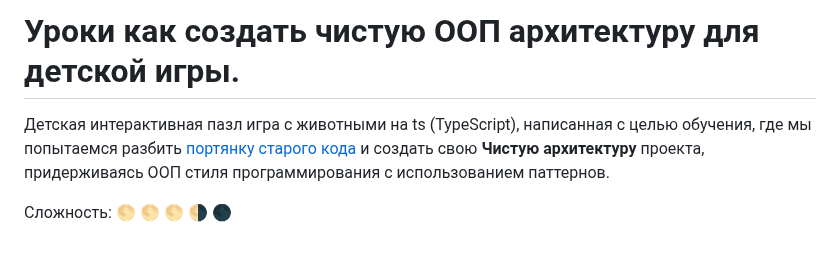
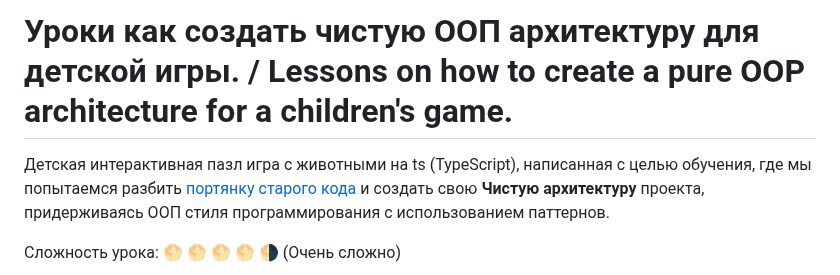
Before and after one commit to yesworld/tutorial-dnd-animals, a Markdown page: README.md, the part around the change. GitHub-like rendering; blank space fills up the shorter version.

```diff
--- a/README.md
+++ b/README.md
@@ -1,8 +1,9 @@
-# Уроки как создать чистую ООП архитектуру для детской игры.
+# Уроки как создать чистую ООП архитектуру для детской игры. / Lessons on how to create a pure OOP architecture for a children's game.
 
 Детская интерактивная пазл игра с животными на ts (TypeScript), написанная с целью обучения, где мы попытаемся разбить [портянку старого кода](https://github.com/yesworld/tutorial-dnd-animals/commit/e74b428898f3da415e3d49b2497f80c56ee217b1#diff-4fab5baaca5c14d2de62d8d2fceef376ddddcc8e9509d86cfa5643f51b89ce3d) и создать свою **Чистую архитектуру** проекта, придерживаясь ООП стиля программирования с использованием паттернов.
 
-Сложность: :full_moon: :full_moon: :full_moon: :last_quarter_moon: :new_moon:
+Сложность урока: :full_moon: :full_moon: :full_moon: :full_moon: :last_quarter_moon: (Очень сложно)
+
 ![original-animal-day.svg](public/animal-day-preview.jpg)
 <div dir="rtl">Image by <a href="https://www.freepik.com/free-vector/world-animal-day-flat-design-background_31240982.htm#&position=0&from_view=search&track=ais">Freepik</a></div>
 
```
